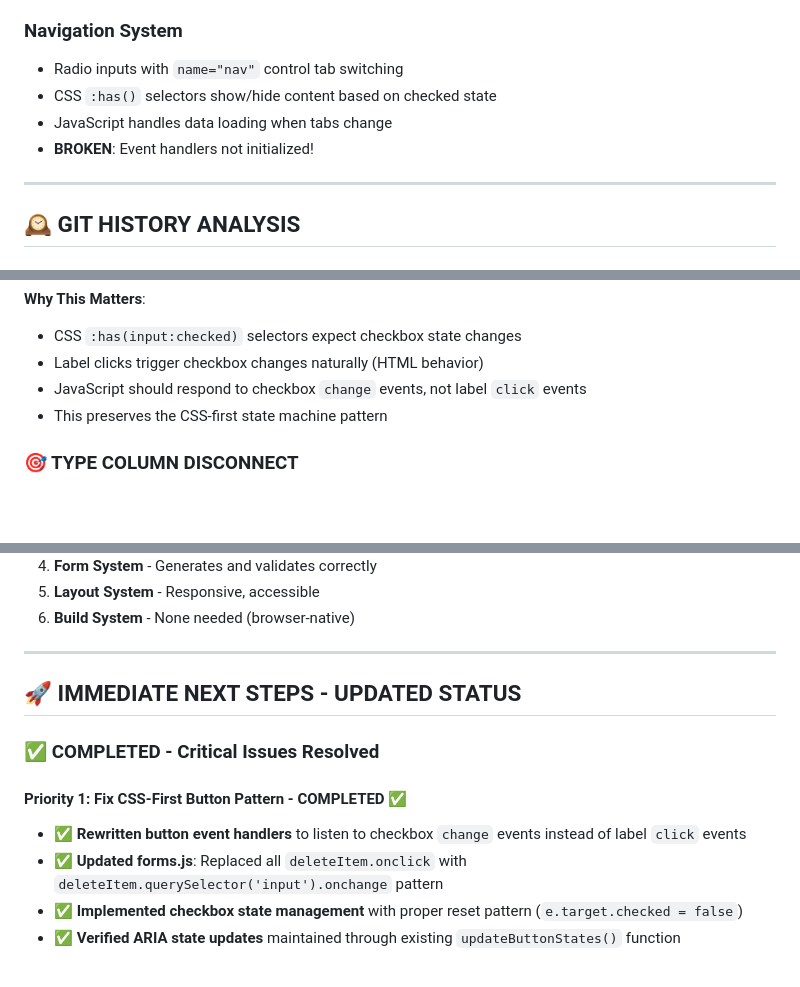
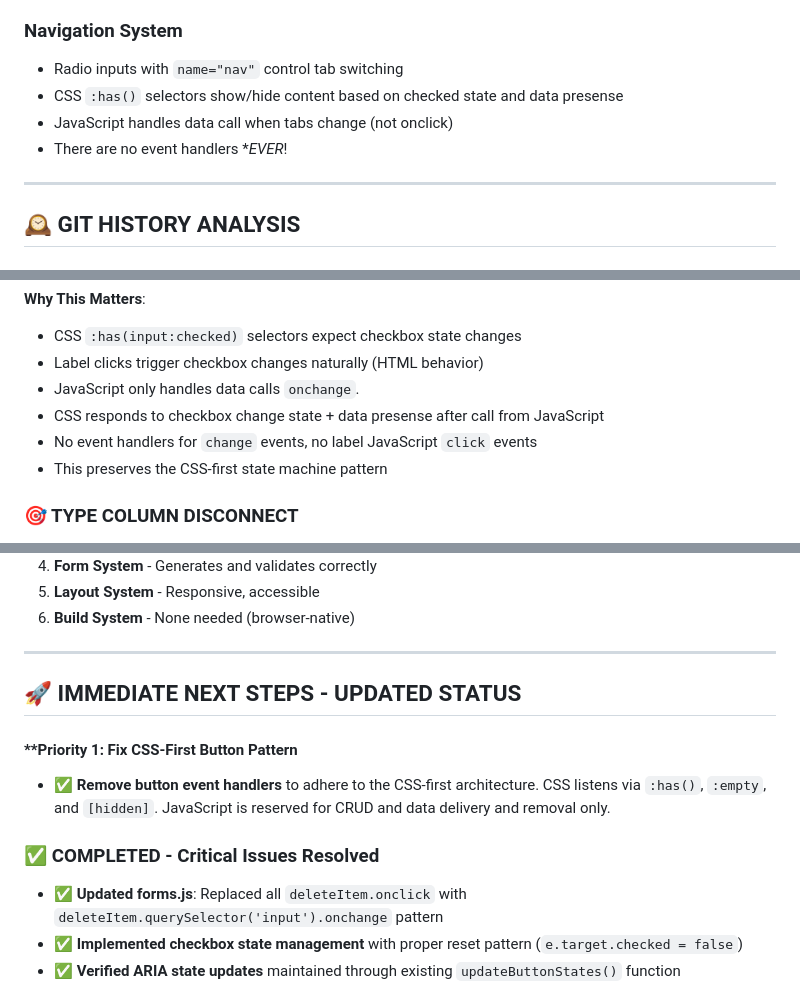
Before and after one commit to D7460N/DHCP, a Markdown page: docs/PROJECT-STATE.md, 3 parts joined by grey strips. GitHub-like rendering; blank space fills up the shorter version.

```diff
--- a/docs/PROJECT-STATE.md
+++ b/docs/PROJECT-STATE.md
@@ -211,9 +210,9 @@ The application uses modern CSS selectors for ALL interactivity:
 ### **Navigation System**
 
 - Radio inputs with `name="nav"` control tab switching
-- CSS `:has()` selectors show/hide content based on checked state
-- JavaScript handles data loading when tabs change
-- **BROKEN**: Event handlers not initialized!
+- CSS `:has()` selectors show/hide content based on checked state and data presense
+- JavaScript handles data call when tabs change (not onclick)
+- There are no event handlers **EVER*!
 
 ---
 
@@ -361,8 +360,9 @@ deleteItem.querySelector('input[type="checkbox"]').onchange = e => {
 
 - CSS `:has(input:checked)` selectors expect checkbox state changes
 - Label clicks trigger checkbox changes naturally (HTML behavior)
-- JavaScript should respond to checkbox `change` events, not label `click`
-  events
+- JavaScript only handles data calls `onchange`.
+- CSS responds to checkbox change state + data presense after call from JavaScript
+- No event handlers for `change` events, no label JavaScript `click` events
 - This preserves the CSS-first state machine pattern
 
 ### **🎯 TYPE COLUMN DISCONNECT**
@@ -452,12 +450,12 @@ correctly and render as select dropdowns instead of text inputs
 
 ## 🚀 IMMEDIATE NEXT STEPS - UPDATED STATUS
 
+#### **Priority 1: Fix CSS-First Button Pattern
+
+- ✅ **Remove button event handlers** to adhere to the CSS-first architecture. CSS listens via `:has()`, `:empty`, and `[hidden]`. JavaScript is reserved for CRUD and data delivery and removal only.
+
 ### **✅ COMPLETED - Critical Issues Resolved**
 
-#### **Priority 1: Fix CSS-First Button Pattern - COMPLETED ✅**
-
-- ✅ **Rewritten button event handlers** to listen to checkbox `change` events
-  instead of label `click` events
 - ✅ **Updated forms.js**: Replaced all `deleteItem.onclick` with
   `deleteItem.querySelector('input').onchange` pattern
 - ✅ **Implemented checkbox state management** with proper reset pattern
```
Also changed, not shown: other parts of docs/PROJECT-STATE.md (+4 -7 lines).
